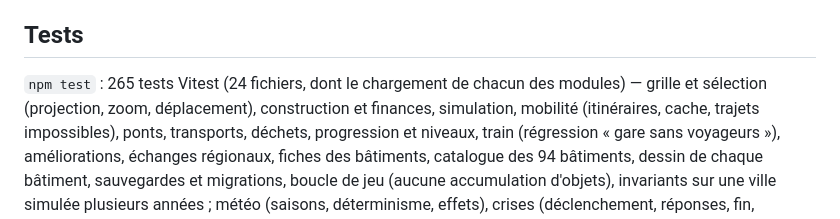
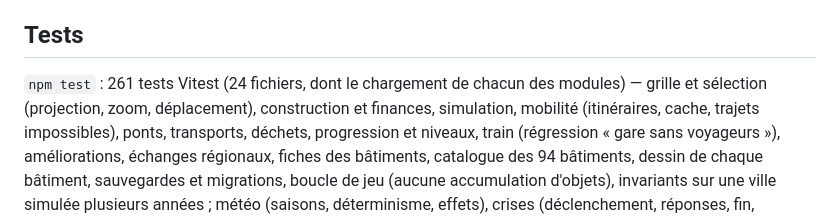
Before and after one commit to mushu1994/urbis-2030, a Markdown page: README.md, the part around the change. GitHub-like rendering.

Commit message:
README : nombre de tests
Co-Authored-By: Claude Opus 5.5 <noreply@anthropic.com>
Claude-Session: https://claude.ai/code/session_01B6z9cjkGqKwz6Dw7A2F9wS

```diff
--- a/README.md
+++ b/README.md
@@ -546,7 +546,7 @@ Plusieurs sauvegardes, export et import de fichiers. Aucun objet graphique n'est
 
 ## Tests
 
-`npm test` : 265 tests Vitest (24 fichiers, dont le chargement de chacun des modules) — grille et sélection (projection, zoom, déplacement), construction et
+`npm test` : 261 tests Vitest (24 fichiers, dont le chargement de chacun des modules) — grille et sélection (projection, zoom, déplacement), construction et
 finances, simulation, mobilité (itinéraires, cache, trajets impossibles), ponts, transports, déchets, progression et
 niveaux, train (régression « gare sans voyageurs »), améliorations, échanges régionaux, fiches des bâtiments,
 catalogue des 94 bâtiments, dessin de chaque bâtiment, sauvegardes et migrations, boucle de jeu (aucune
```
